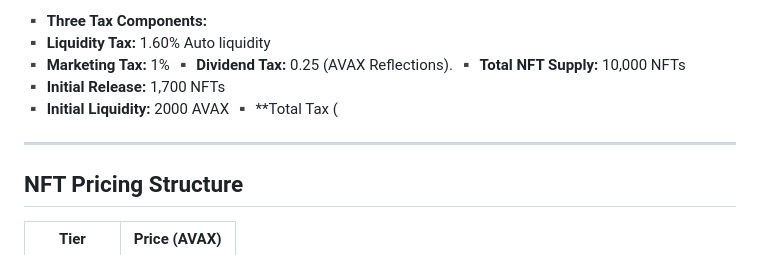
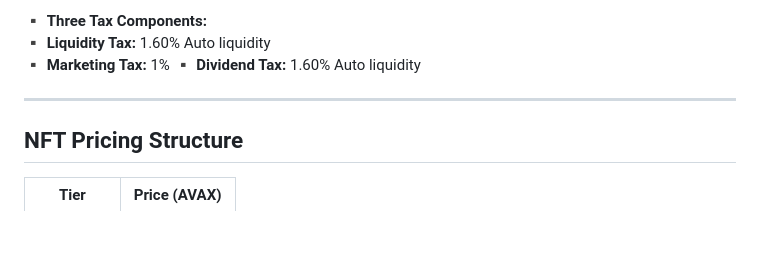
Before and after one commit to famrch/famrch.github.io, a Markdown page: README.md, the part around the change. Drawn GitHub-style; blank space fills up the shorter version.

```diff
--- a/README.md
+++ b/README.md
@@ -47,13 +47,9 @@ The ecosystem integrates:
 ▪️ **Three Tax Components:**
 ▪️ **Liquidity Tax:** 1.60% Auto liquidity
 ▪️ **Marketing Tax:** 1%
-▪️ **Dividend Tax:** 0.25 (AVAX Reflections).
-▪️ **Total NFT Supply:** 10,000 NFTs
-▪️ **Initial Release:** 1,700 NFTs
-▪️ **Initial Liquidity:** 2000 AVAX
-▪️ **Total Tax (
+▪️ **Dividend Tax:** 1.60% Auto liquidity
 
----
+----
 
 ## NFT Pricing Structure
 
```
